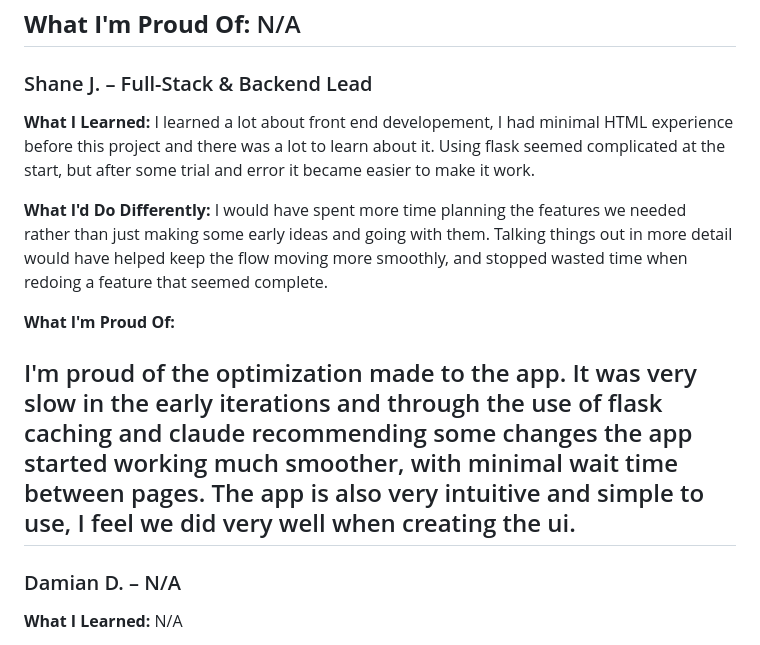
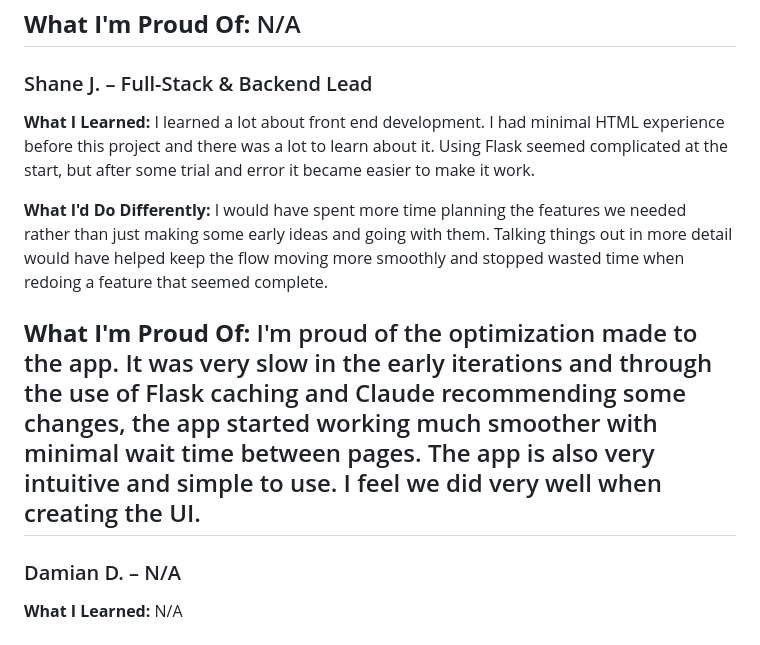
Before and after one commit to CSC-289-Group-1/Steered, a Markdown page: docs/PROJECT_BINDER.md, the part around the change. GitHub-like rendering.

Commit message:
Fix typos and enhance clarity in PROJECT_BINDER.md
Corrected typos and improved sentence structure in the project binder.

```diff
--- a/docs/PROJECT_BINDER.md
+++ b/docs/PROJECT_BINDER.md
@@ -611,15 +611,13 @@ N/A
 
 ### Shane J. – Full-Stack & Backend Lead
 **What I Learned:**
-I learned a lot about front end developement, I had minimal HTML experience before this project and there was a lot to learn about it. Using flask seemed complicated at the start, but after some trial and error it became easier to make it work.
+I learned a lot about front end development. I had minimal HTML experience before this project and there was a lot to learn about it. Using Flask seemed complicated at the start, but after some trial and error it became easier to make it work.
 
 **What I'd Do Differently:**
-I would have spent more time planning the features we needed rather than just making some early ideas and going with them. Talking things out in more detail would have helped keep the flow moving more smoothly, and stopped wasted time when redoing a feature that seemed complete.
+I would have spent more time planning the features we needed rather than just making some early ideas and going with them. Talking things out in more detail would have helped keep the flow moving more smoothly and stopped wasted time when redoing a feature that seemed complete.
 
 **What I'm Proud Of:**
-
-I'm proud of the optimization made to the app. It was very slow in the early iterations and through the use of flask caching and claude recommending some changes the app started working much smoother, with minimal wait time between pages. The app is also very intuitive and simple to use,
-I feel we did very well when creating the ui.
+I'm proud of the optimization made to the app. It was very slow in the early iterations and through the use of Flask caching and Claude recommending some changes, the app started working much smoother with minimal wait time between pages. The app is also very intuitive and simple to use. I feel we did very well when creating the UI.
 ---
 
 ### Damian D. – N/A
```
